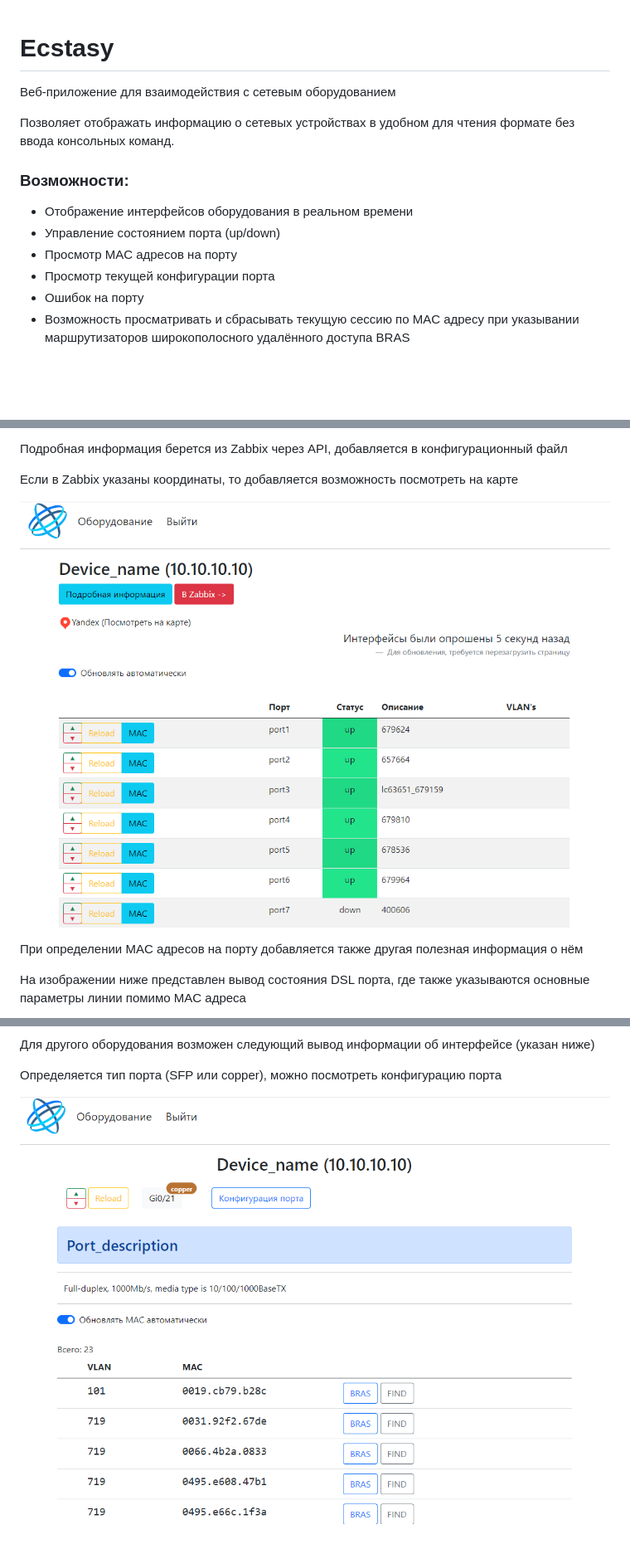
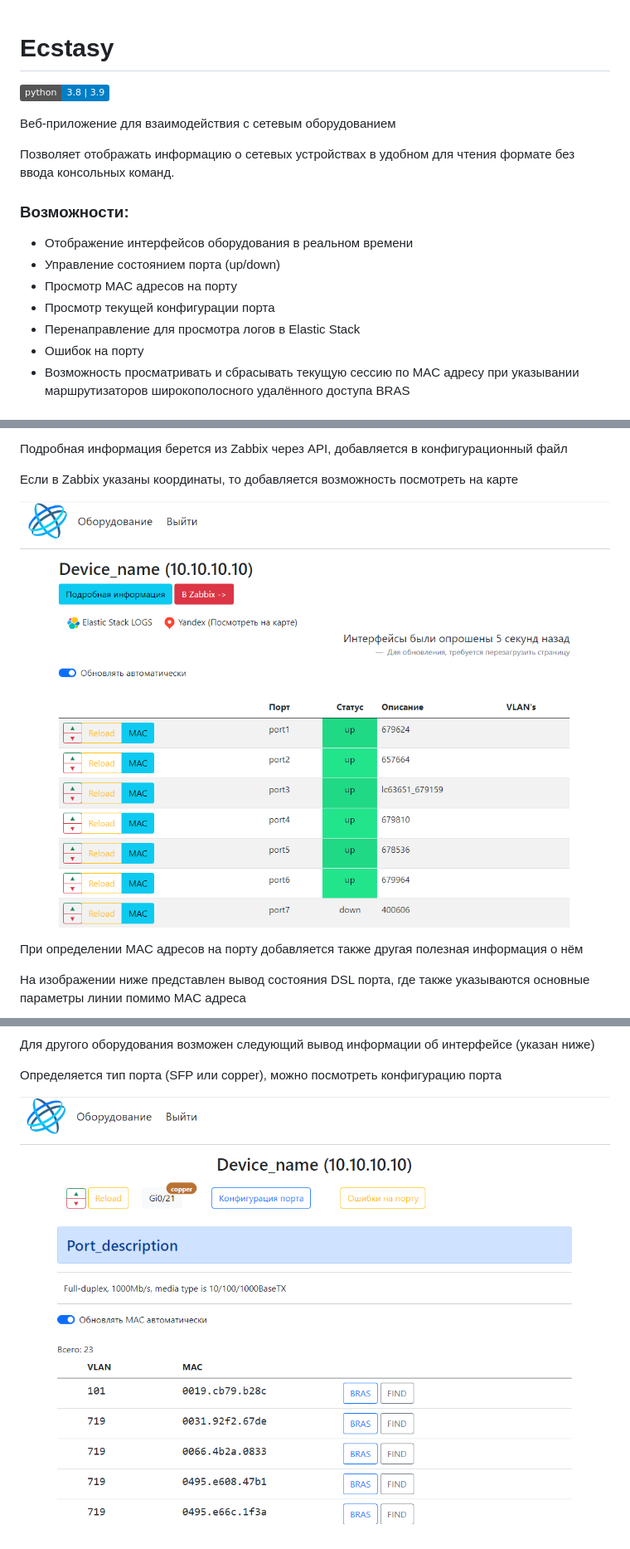
Before and after one commit to ig-rudenko/ecstasy, a Markdown page: README.md, 3 parts joined by grey strips. Shown at 83% size. Drawn GitHub-style; pictures changed too: img/img.png, img/img_2.png; badges without logos; blank space fills up the shorter version.

```diff
--- a/README.md
+++ b/README.md
@@ -1,4 +1,6 @@
 # Ecstasy
+
+![Python](https://img.shields.io/badge/python-3.8_%7C_3.9-blue.svg)
 
 Веб-приложение для взаимодействия с сетевым оборудованием
 
@@ -11,6 +13,7 @@
 - Управление состоянием порта (up/down)
 - Просмотр MAC адресов на порту
 - Просмотр текущей конфигурации порта
+- Перенаправление для просмотра логов в Elastic Stack
 - Ошибок на порту
 - Возможность просматривать и сбрасывать текущую сессию по MAC адресу при указывании
 маршрутизаторов широкополосного удалённого доступа BRAS
```
Also changed, not shown: 1 other file.
